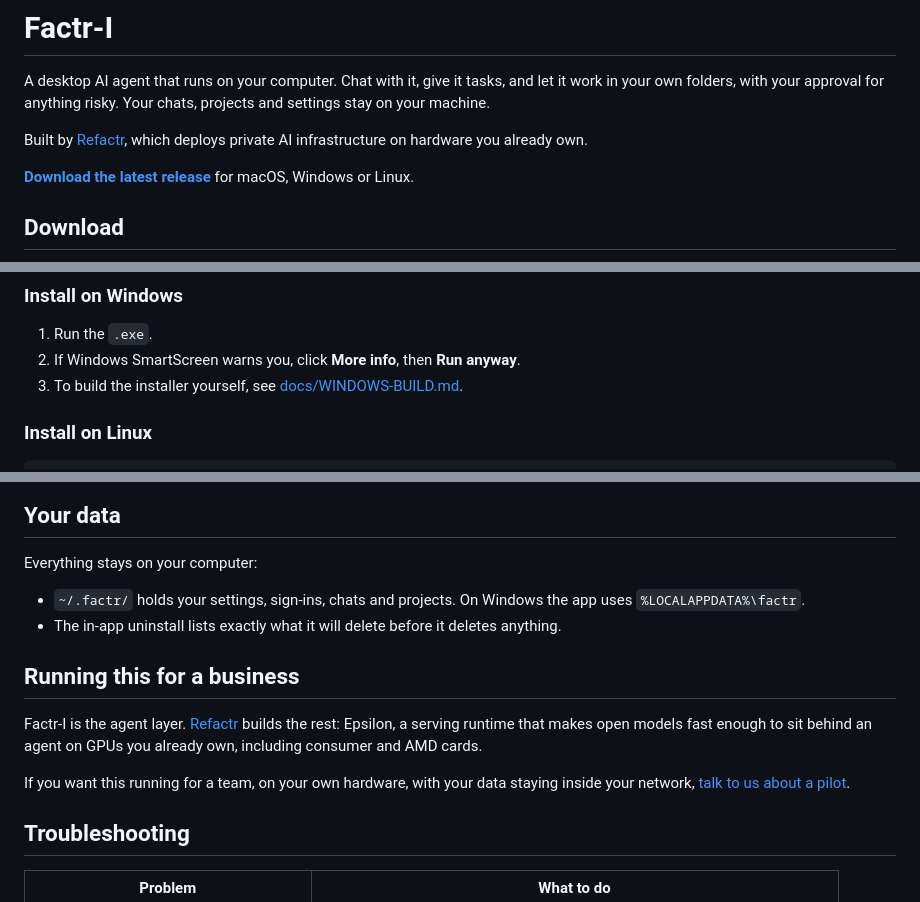
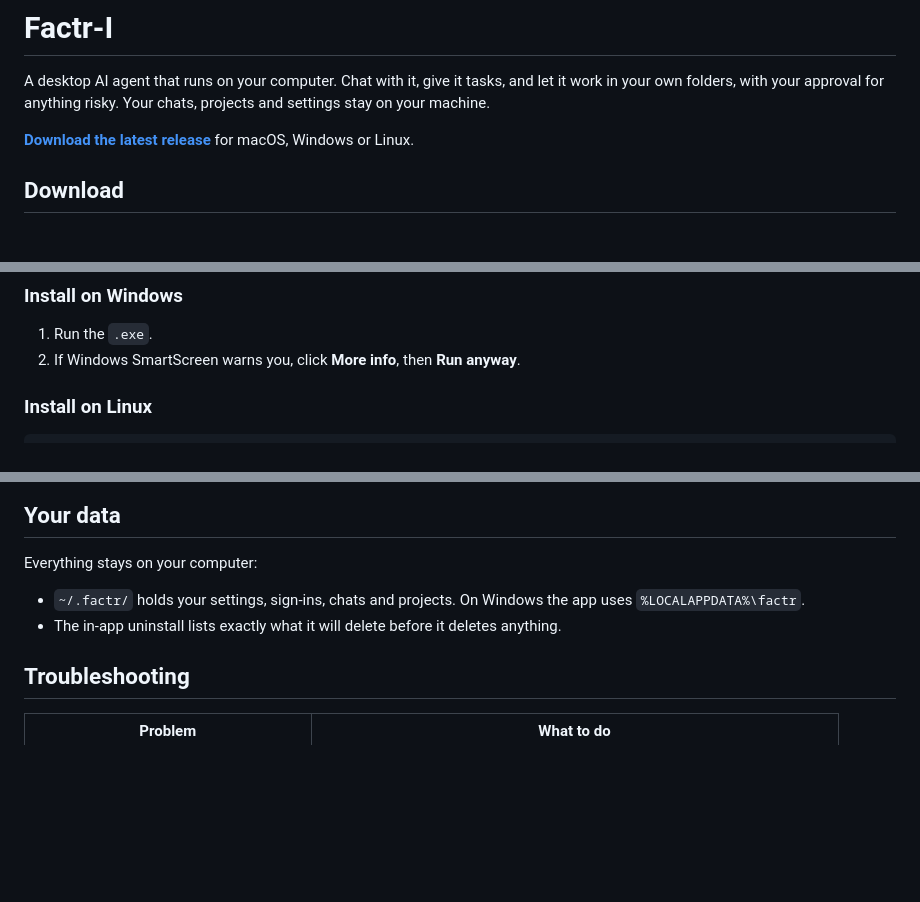
Before and after one commit to Refactr-io/Factr-I, a Markdown page: README.md, 3 parts joined by grey strips. Rendered like a GitHub page; blank space fills up the shorter version.

Commit message:
Restore README.md to the 0.0.8 text
Co-Authored-By: Claude Sonnet 5.5 <noreply@anthropic.com>

```diff
--- a/README.md
+++ b/README.md
@@ -4,9 +4,6 @@
 
 A desktop AI agent that runs on your computer. Chat with it, give it tasks, and let it work in your own folders, with
 your approval for anything risky. Your chats, projects and settings stay on your machine.
-
-Built by [Refactr](https://www.refactr.net), which deploys private AI infrastructure on hardware you
-already own.
 
 **[Download the latest release](https://github.com/Refactr-io/Factr-I/releases/latest)** for macOS, Windows or Linux.
 
@@ -35,7 +32,6 @@ You only do this once.
 
 1. Run the `.exe`.
 2. If Windows SmartScreen warns you, click **More info**, then **Run anyway**.
-3. To build the installer yourself, see [docs/WINDOWS-BUILD.md](docs/WINDOWS-BUILD.md).
 
 ### Install on Linux
 
@@ -78,15 +74,6 @@ Everything stays on your computer:
 - `~/.factr/` holds your settings, sign-ins, chats and projects. On Windows the app uses `%LOCALAPPDATA%\factr`.
 - The in-app uninstall lists exactly what it will delete before it deletes anything.
 
-## Running this for a business
-
-Factr-I is the agent layer. [Refactr](https://www.refactr.net) builds the rest: Epsilon, a serving runtime
-that makes open models fast enough to sit behind an agent on GPUs you already own, including consumer and
-AMD cards.
-
-If you want this running for a team, on your own hardware, with your data staying inside your network,
-[talk to us about a pilot](https://www.refactr.net/request-demo).
-
 ## Troubleshooting
 
 | Problem | What to do |
```
